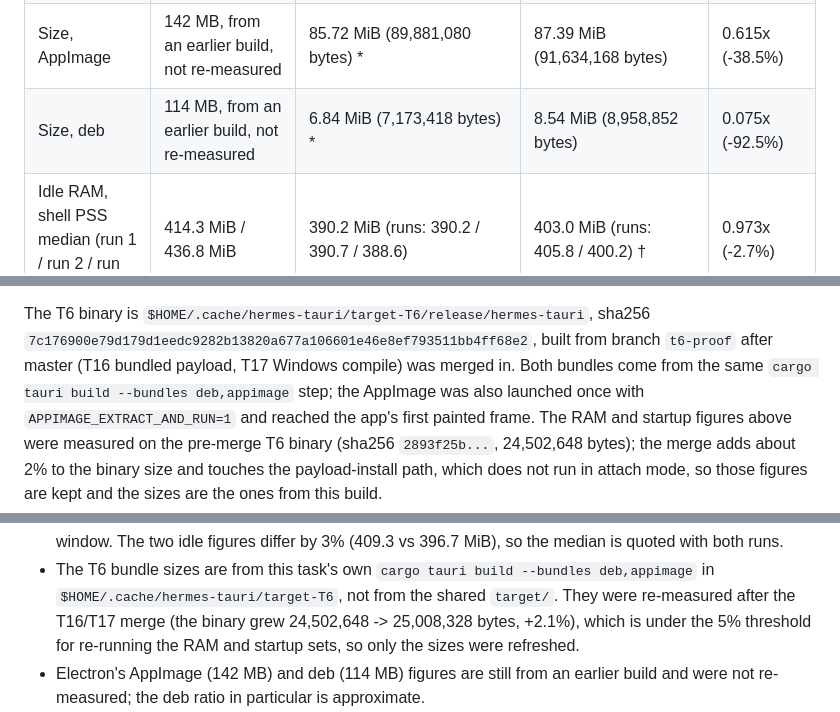
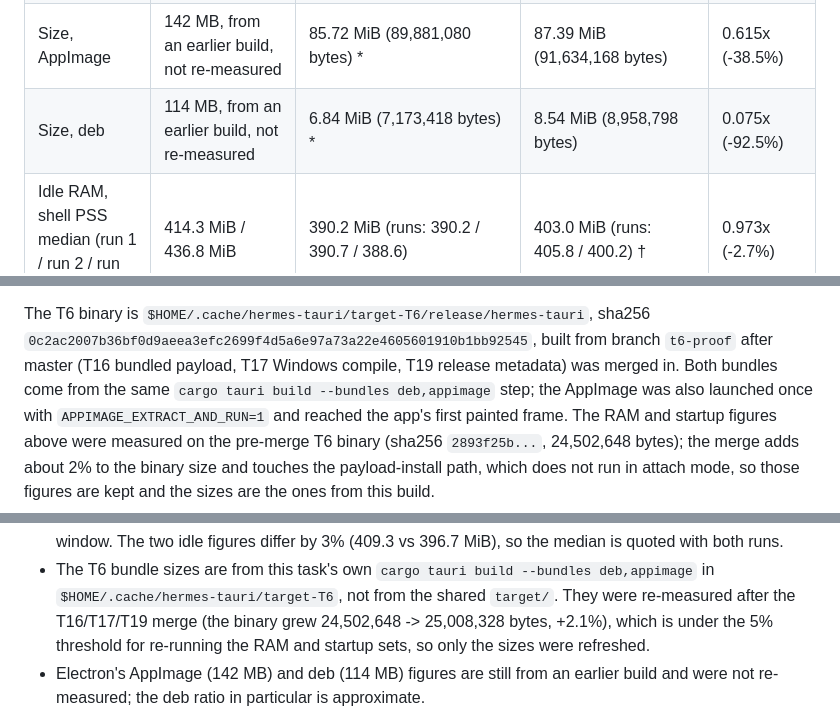
Before and after one commit to DECRUX9812/hermes-tauri, a Markdown page: docs/measurements.md, 3 parts joined by grey strips. Rendered like a GitHub page.

```diff
--- a/docs/measurements.md
+++ b/docs/measurements.md
@@ -15,7 +15,7 @@ hotkey, deep links or the splash.
 | Size, `linux-unpacked` / raw binary (apparent) | 335.5 MB (351,822,445 bytes, 434 files) | 19.4 MB (20,358,904 bytes, 1 file) | 23.85 MiB (25,008,328 bytes, 1 file) | 0.071x (-92.9%) |
 | Size, `linux-unpacked` / raw binary (on disk) | 336.5 MB | 19.4 MB (20,361,216 bytes) | 23.86 MiB (25,014,272 bytes) | 0.071x (-92.9%) |
 | Size, AppImage | 142 MB, from an earlier build, not re-measured | 85.72 MiB (89,881,080 bytes) * | 87.39 MiB (91,634,168 bytes) | 0.615x (-38.5%) |
-| Size, deb | 114 MB, from an earlier build, not re-measured | 6.84 MiB (7,173,418 bytes) * | 8.54 MiB (8,958,852 bytes) | 0.075x (-92.5%) |
+| Size, deb | 114 MB, from an earlier build, not re-measured | 6.84 MiB (7,173,418 bytes) * | 8.54 MiB (8,958,798 bytes) | 0.075x (-92.5%) |
 | Idle RAM, shell PSS median (run 1 / run 2 / run 3) | 414.3 MiB / 436.8 MiB | 390.2 MiB (runs: 390.2 / 390.7 / 388.6) | 403.0 MiB (runs: 405.8 / 400.2) † | 0.973x (-2.7%) |
 | Idle RAM, shell RSS median (run 1 / run 2 / run 3) | 876.2 MiB / 878.3 MiB | 571.5 MiB (runs: 571.5 / 571.8 / 570.0) | 711.5 MiB (runs: 713.7 / 709.2) † | 0.812x (-18.8%) |
 | Idle RAM, processes in shell tree | 7 | 3 (`hermes-tauri`, `WebKitWebProcess`, `WebKitNetworkProcess`) | 17 (3 shell processes plus the session bus and portal helpers `dbus-run-session` activates) † | 0.43x for the shell itself |
@@ -35,8 +35,8 @@ figure) and 399.0 MiB after the click, so the shell itself did not grow; the who
 what the harness prints for this method.
 
 The T6 binary is `$HOME/.cache/hermes-tauri/target-T6/release/hermes-tauri`, sha256
-`7c176900e79d179d1eedc9282b13820a677a106601e46e8ef793511bb4ff68e2`, built from branch `t6-proof` after master
-(T16 bundled payload, T17 Windows compile) was merged in. Both bundles come from the same
+`0c2ac2007b36bf0d9aeea3efc2699f4d5a6e97a73a22e4605601910b1bb92545`, built from branch `t6-proof` after master
+(T16 bundled payload, T17 Windows compile, T19 release metadata) was merged in. Both bundles come from the same
 `cargo tauri build --bundles deb,appimage` step; the AppImage was also launched once with
 `APPIMAGE_EXTRACT_AND_RUN=1` and reached the app's first painted frame. The RAM and startup figures above
 were measured on the pre-merge T6 binary (sha256 `2893f25b...`, 24,502,648 bytes); the merge adds about 2%
@@ -339,7 +339,7 @@ scripts/measure.sh startup --label tauri-t6-remoteui --env-file <env> --runs 3 \
   window. The two idle figures differ by 3% (409.3 vs 396.7 MiB), so the median is quoted with both runs.
 - The T6 bundle sizes are from this task's own `cargo tauri build --bundles deb,appimage` in
   `$HOME/.cache/hermes-tauri/target-T6`, not from the shared `target/`. They were re-measured after the
-  T16/T17 merge (the binary grew 24,502,648 -> 25,008,328 bytes, +2.1%), which is under the 5% threshold
+  T16/T17/T19 merge (the binary grew 24,502,648 -> 25,008,328 bytes, +2.1%), which is under the 5% threshold
   for re-running the RAM and startup sets, so only the sizes were refreshed.
 - Electron's AppImage (142 MB) and deb (114 MB) figures are still from an earlier build and were not
   re-measured; the deb ratio in particular is approximate.
```
Also changed, not shown: docs/proof.md (+10 -10 lines).
